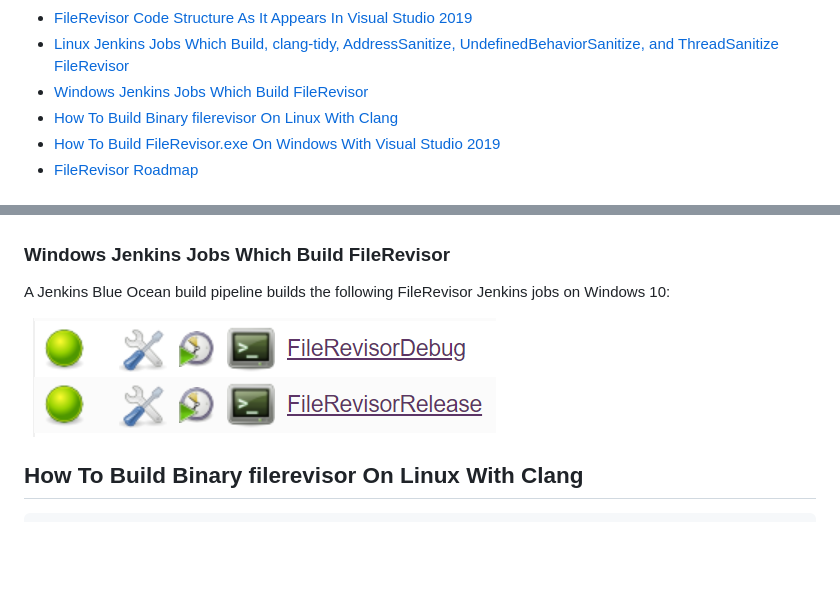
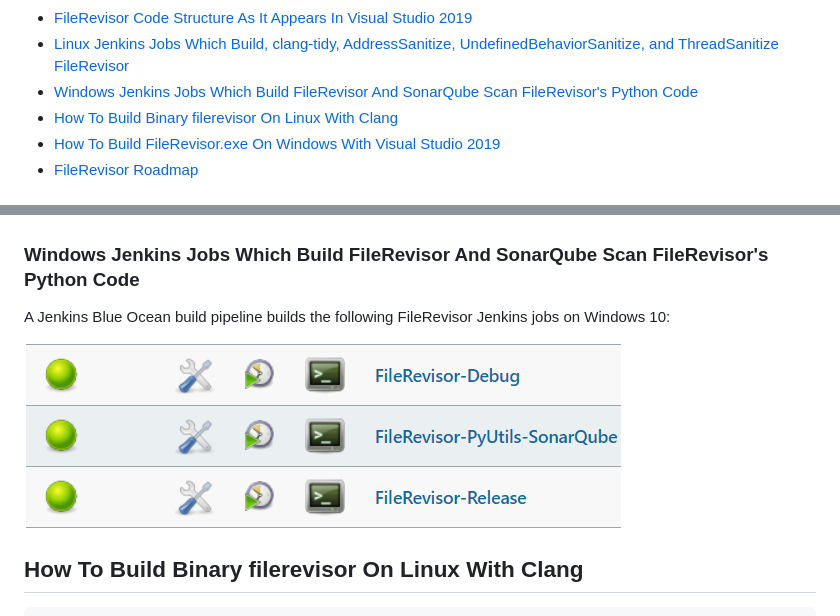
Before and after one commit to NeilJustice/FileRevisor, a Markdown page: README.md, 2 parts joined by grey strips. GitHub-like rendering; pictures changed too: Screenshots/Windows/WindowsJenkinsJobs.png (added), Screenshots/WindowsJenkinsJobsForFileRevisor.png (deleted); blank space fills up the shorter version.

Commit message:
Update Windows Jenkins jobs screenshot

```diff
--- a/README.md
+++ b/README.md
@@ -26,7 +26,7 @@ FileRevisor is rigorously unit tested with <a href="https://github.com/NeilJusti
 * [Windows Folder Deletion Performance: CMD vs. Git Bash vs. PowerShell vs. FileRevisor delete-directory --parallel](#windows-folder-deletion-performance-cmd-vs-git-bash-vs-powershell-vs-filerevisor-delete-directory---parallel)
 * [FileRevisor Code Structure As It Appears In Visual Studio 2019](#filerevisor-code-structure-as-it-appears-in-visual-studio-2019)
 * [Linux Jenkins Jobs Which Build, clang-tidy, AddressSanitize, UndefinedBehaviorSanitize, and ThreadSanitize FileRevisor](#linux-jenkins-jobs-which-build-clang-tidy-addresssanitize-undefinedbehaviorsanitize-and-threadsanitize-filerevisor)
-* [Windows Jenkins Jobs Which Build FileRevisor](#windows-jenkins-jobs-which-build-filerevisor)
+* [Windows Jenkins Jobs Which Build FileRevisor And SonarQube Scan FileRevisor's Python Code](#windows-jenkins-jobs-which-build-filerevisor-and-sonarqube-scan-filerevisors-python-code)
 * [How To Build Binary filerevisor On Linux With Clang](#how-to-build-binary-filerevisor-on-linux-with-clang)
 * [How To Build FileRevisor.exe On Windows With Visual Studio 2019](#how-to-build-filerevisorexe-on-windows-with-visual-studio-2019)
 * [FileRevisor Roadmap](#filerevisor-roadmap)
@@ -166,11 +166,11 @@ A Jenkins Blue Ocean build pipeline builds the following FileRevisor Jenkins job
 
 ![A Jenkins Blue Ocean build pipeline builds the following FileRevisor Jenkins jobs on Fedora 33 Linux](Screenshots/LinuxJenkinsJobsForFileRevisor.png)
 
-### Windows Jenkins Jobs Which Build FileRevisor
+### Windows Jenkins Jobs Which Build FileRevisor And SonarQube Scan FileRevisor's Python Code
 
 A Jenkins Blue Ocean build pipeline builds the following FileRevisor Jenkins jobs on Windows 10:
 
-![Jenkins Jobs That Compile FileRevisor On Windows](Screenshots/WindowsJenkinsJobsForFileRevisor.png)
+![Windows Jenkins Jobs](Screenshots/Windows/WindowsJenkinsJobs.png)
 
 ## How To Build Binary filerevisor On Linux With Clang
 
```
